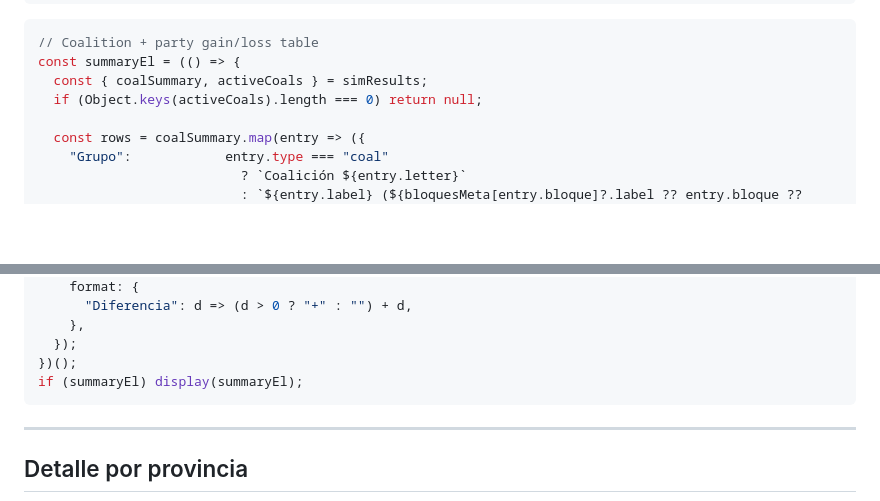
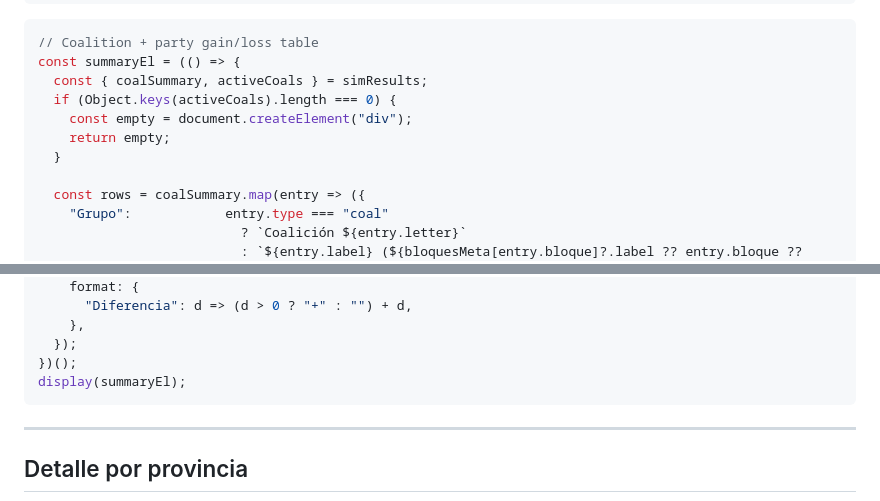
Before and after one commit to parrafernandezrodrigo-max/mapa_electoral_spain, a Markdown page: frontend/src/simulador.md, 2 parts joined by grey strips. GitHub-like rendering; blank space fills up the shorter version.

Commit message:
fix: limpiar tabla al deseleccionar coaliciones

````diff
--- a/frontend/src/simulador.md
+++ b/frontend/src/simulador.md
@@ -396,7 +396,10 @@ display(chartEl);
 // Coalition + party gain/loss table
 const summaryEl = (() => {
   const { coalSummary, activeCoals } = simResults;
-  if (Object.keys(activeCoals).length === 0) return null;
+  if (Object.keys(activeCoals).length === 0) {
+    const empty = document.createElement("div");
+    return empty;
+  }
 
   const rows = coalSummary.map(entry => ({
     "Grupo":            entry.type === "coal"
@@ -418,7 +421,7 @@ const summaryEl = (() => {
     },
   });
 })();
-if (summaryEl) display(summaryEl);
+display(summaryEl);
 ```
 
 ---
````
